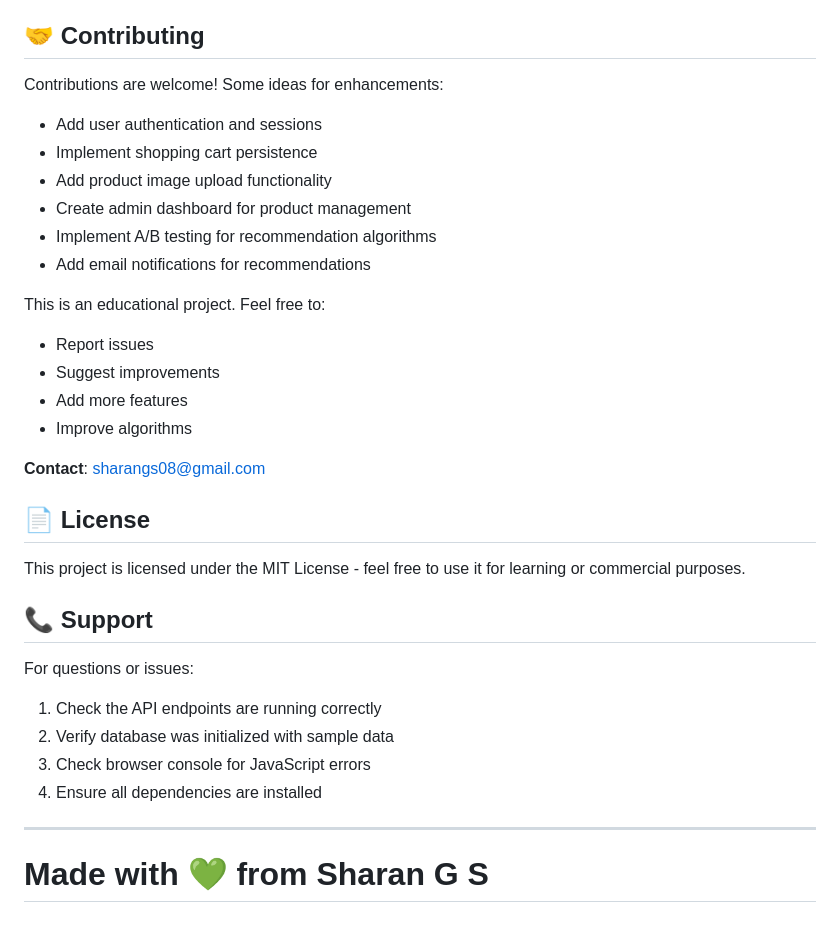
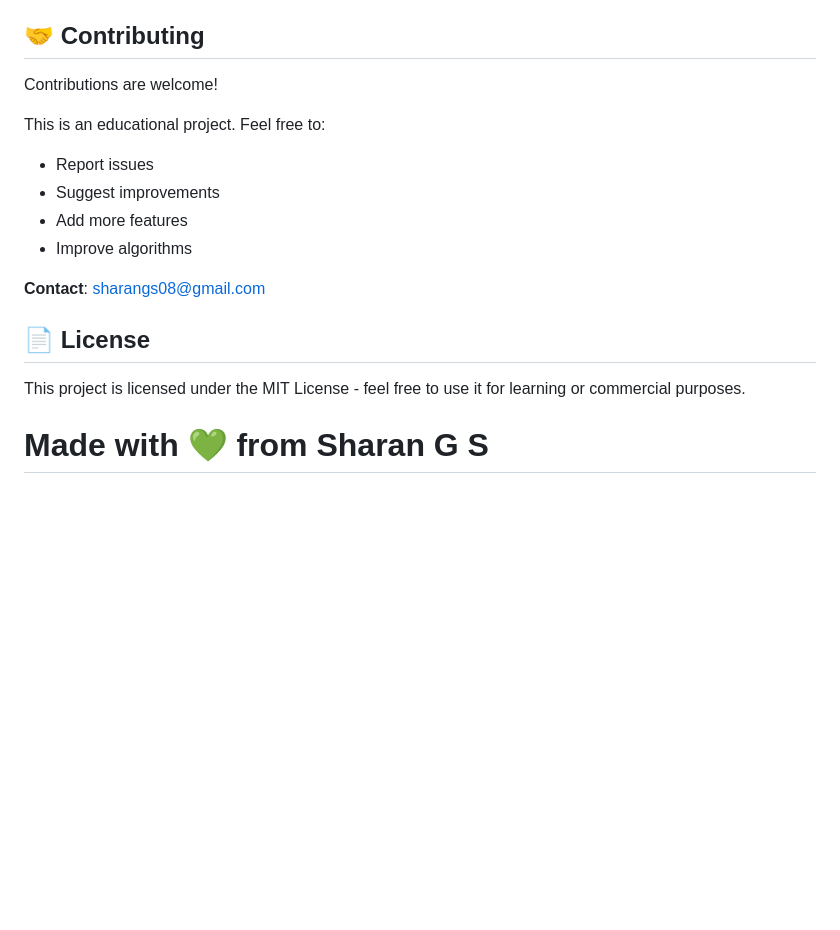
Before and after one commit to Sharan-G-S/Product-Recommendation-Agent, a Markdown page: README.md, the part around the change. Rendered like a GitHub page; blank space fills up the shorter version.

Commit message:
Update README to simplify contributing section
Removed support section and enhancement ideas from README.

```diff
--- a/README.md
+++ b/README.md
@@ -254,14 +254,7 @@ Modify CSS variables in `styles.css`:
 
 ## 🤝 Contributing
 
-Contributions are welcome! Some ideas for enhancements:
-
-- Add user authentication and sessions
-- Implement shopping cart persistence
-- Add product image upload functionality
-- Create admin dashboard for product management
-- Implement A/B testing for recommendation algorithms
-- Add email notifications for recommendations
+Contributions are welcome!
 
 This is an educational project. Feel free to:
 - Report issues
@@ -274,14 +267,4 @@ This is an educational project. Feel free to:
 
 This project is licensed under the MIT License - feel free to use it for learning or commercial purposes.
 
-## 📞 Support
-
-For questions or issues:
-1. Check the API endpoints are running correctly
-2. Verify database was initialized with sample data
-3. Check browser console for JavaScript errors
-4. Ensure all dependencies are installed
-
----
-
 # Made with 💚 from Sharan G S
```
